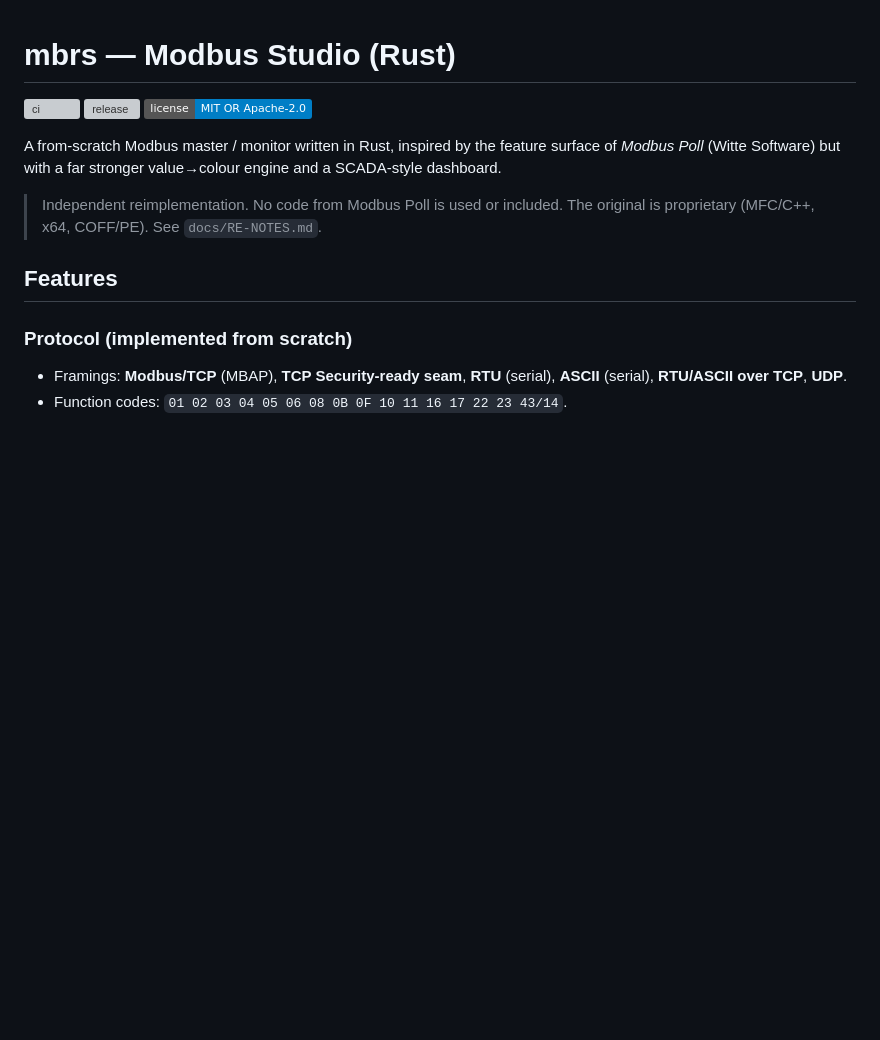
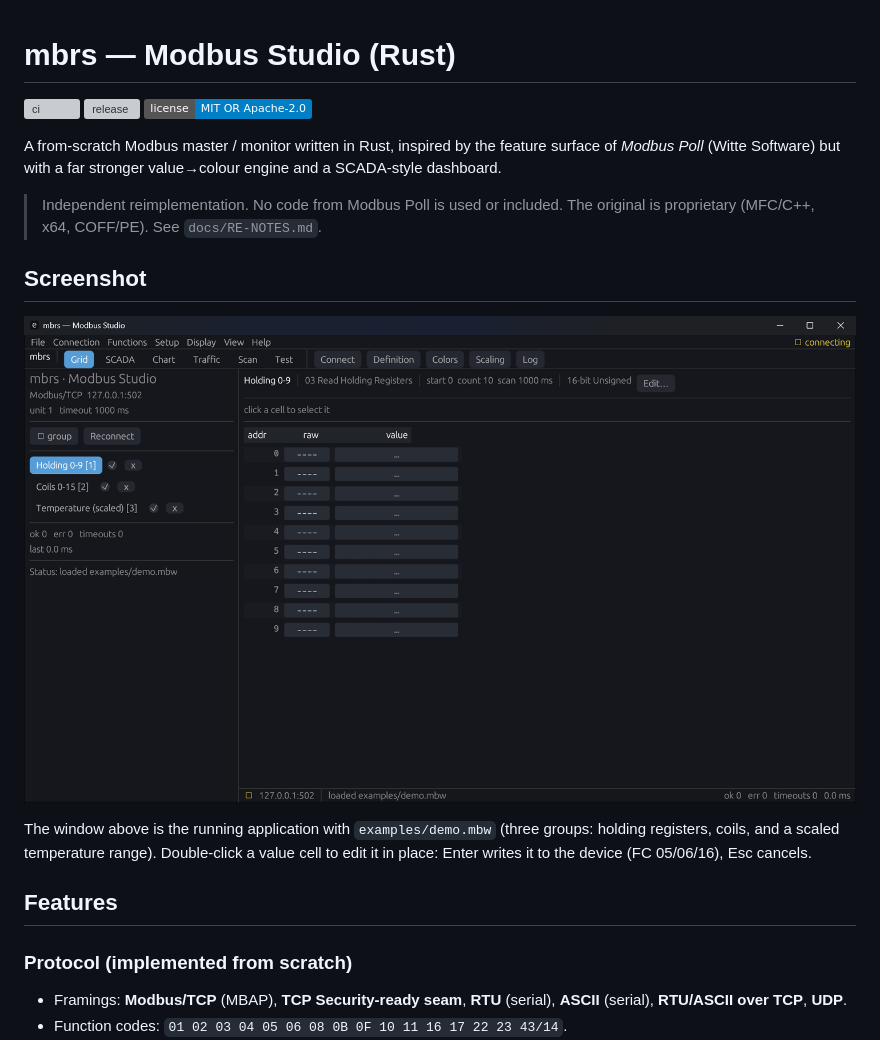
Before and after one commit to kostyk348/mbrs, a Markdown page: README.md, the part around the change. Drawn GitHub-style; pictures changed too: docs/images/ui-grid.png (added); badges without logos; blank space fills up the shorter version; grey boxes are pictures that could not be loaded.

Commit message:
docs(readme): скриншот запущенного приложения с демо-проектом

```diff
--- a/README.md
+++ b/README.md
@@ -10,6 +10,14 @@ engine and a SCADA-style dashboard.
 
 > Independent reimplementation. No code from Modbus Poll is used or included.
 > The original is proprietary (MFC/C++, x64, COFF/PE). See `docs/RE-NOTES.md`.
+
+## Screenshot
+
+![mbrs with the demo workspace: three poll groups, the virtualised register grid and the colour engine](docs/images/ui-grid.png)
+
+The window above is the running application with `examples/demo.mbw` (three groups: holding
+registers, coils, and a scaled temperature range). Double-click a value cell to edit it in place:
+Enter writes it to the device (FC 05/06/16), Esc cancels.
 
 ## Features
 
```
